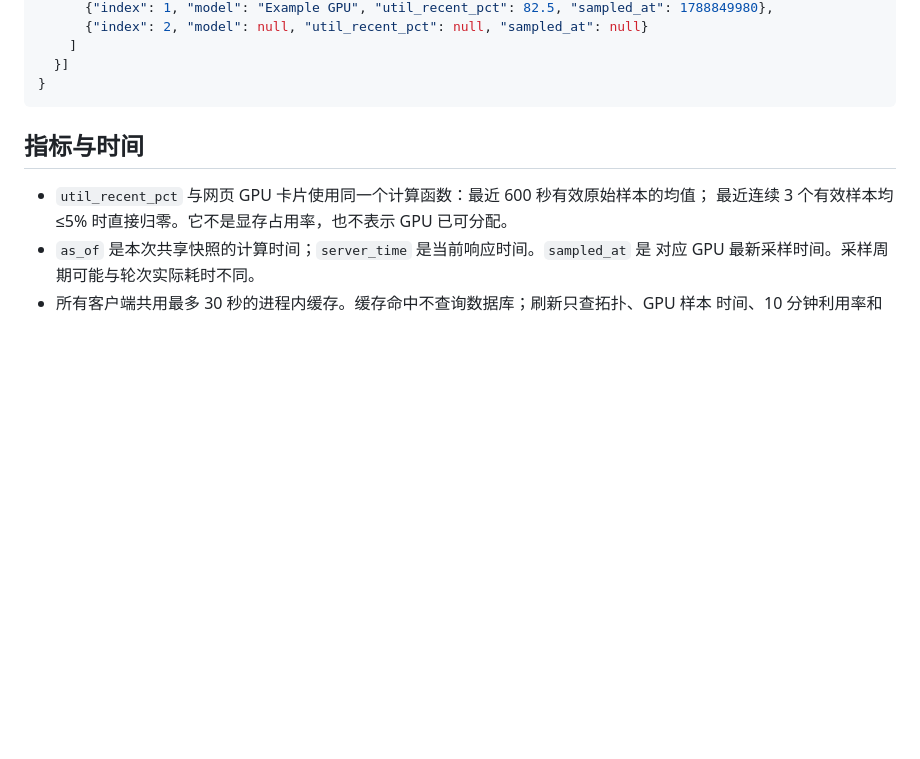
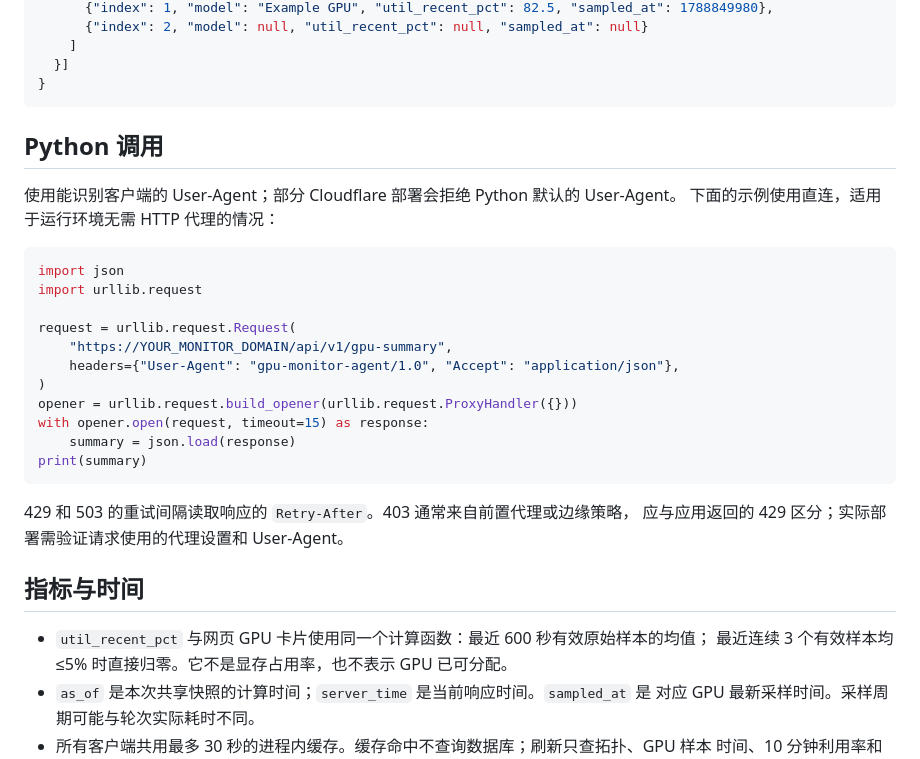
Before and after one commit to MrZoyo/cluster-gpu-monitor, a Markdown page: docs/API.md, the part around the change. Drawn GitHub-style; blank space fills up the shorter version.

Commit message:
docs: add explicit agent HTTP client example

````diff
--- a/docs/API.md
+++ b/docs/API.md
@@ -31,6 +31,28 @@ curl --fail-with-body --silent --show-error --max-time 15 \
   }]
 }
 ```
+
+## Python 调用
+
+使用能识别客户端的 User-Agent；部分 Cloudflare 部署会拒绝 Python 默认的 User-Agent。
+下面的示例使用直连，适用于运行环境无需 HTTP 代理的情况：
+
+```python
+import json
+import urllib.request
+
+request = urllib.request.Request(
+    "https://YOUR_MONITOR_DOMAIN/api/v1/gpu-summary",
+    headers={"User-Agent": "gpu-monitor-agent/1.0", "Accept": "application/json"},
+)
+opener = urllib.request.build_opener(urllib.request.ProxyHandler({}))
+with opener.open(request, timeout=15) as response:
+    summary = json.load(response)
+print(summary)
+```
+
+429 和 503 的重试间隔读取响应的 `Retry-After`。403 通常来自前置代理或边缘策略，
+应与应用返回的 429 区分；实际部署需验证请求使用的代理设置和 User-Agent。
 
 ## 指标与时间
 
````
Also changed, not shown: docs/API.en.md (+24 -0 lines).
